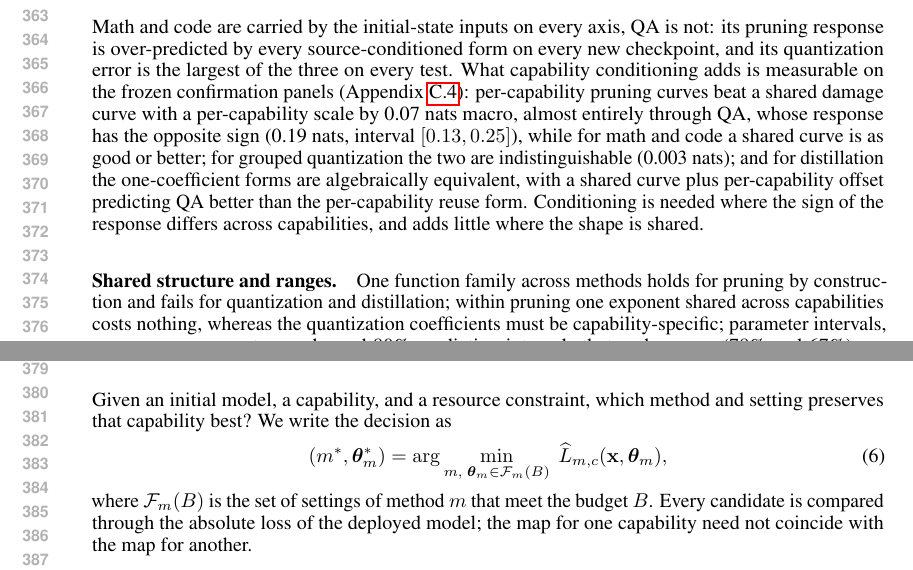
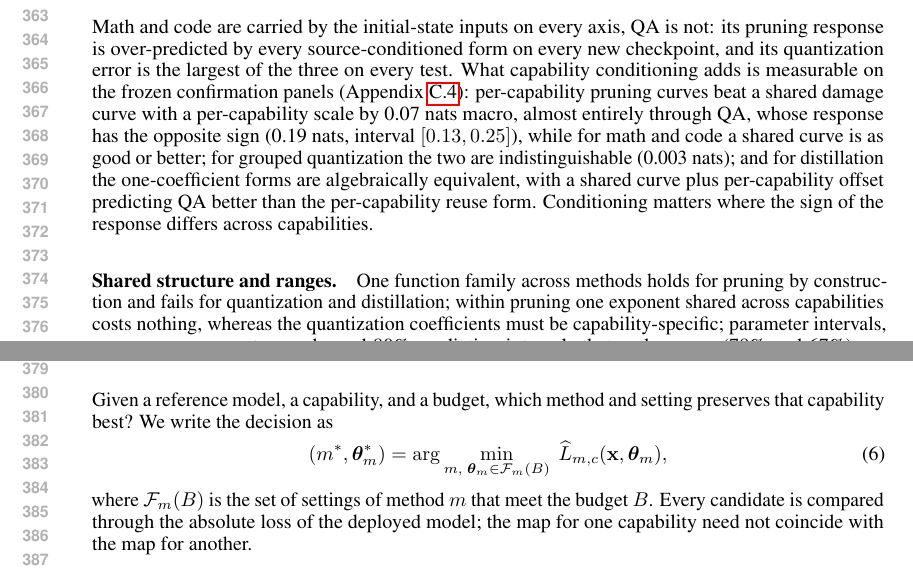
Before and after one commit to XueqiC/ICLR27_scaling_down, a LaTeX paper (paper/main.tex, which reads paper/general.tex, paper/selection.tex): two parts of pages 7 and 8 of 54, joined at a grey line, cut so that both start at the same text. Compiled offline with pdfLaTeX.

```diff
--- a/paper/general.tex
+++ b/paper/general.tex
@@ -108,9 +108,8 @@
 quantization the two are indistinguishable (0.003 nats); and for
 distillation the one-coefficient forms are algebraically equivalent,
 with a shared curve plus per-capability offset predicting QA better
-than the per-capability reuse form. Conditioning is needed where the
-sign of the response differs across capabilities, and adds little
-where the shape is shared.
+than the per-capability reuse form. Conditioning matters where the sign of the response differs across
+capabilities.
 
 \paragraph{Shared structure and ranges.} One function family across
 methods holds for pruning by construction and fails for quantization
--- a/paper/selection.tex
+++ b/paper/selection.tex
@@ -2,9 +2,8 @@
 \label{sec:selection}
 
 
-Given an initial model, a capability, and a resource constraint,
-which method and setting preserves that capability best? We write the
-decision as
+Given a reference model, a capability, and a budget, which method
+and setting preserves that capability best? We write the decision as
 \begin{equation}
 (m^{*},\boldsymbol\theta_m^{*})=\arg\min_{m,\;\boldsymbol\theta_m\in\mathcal F_m(B)}\;
 \widehat L_{m,c}(\mathbf x,\boldsymbol\theta_m),
```
